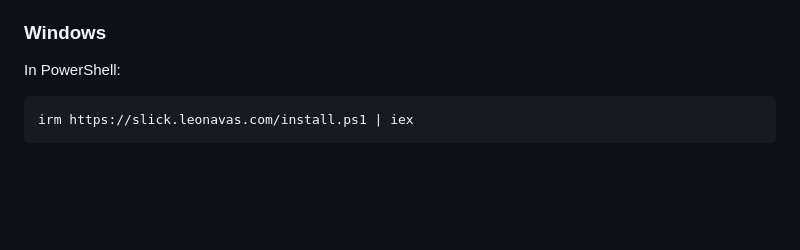
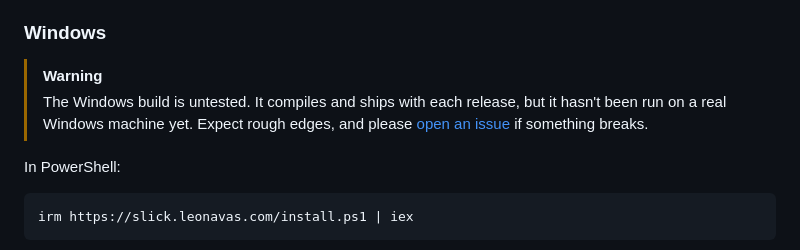
Before and after one commit to leonavas/slick, a Markdown page: README.md, the part around the change. Rendered like a GitHub page; blank space fills up the shorter version.

Commit message:
README: note that the Windows build is untested
Co-Authored-By: Claude Opus 5.5 <noreply@anthropic.com>

```diff
--- a/README.md
+++ b/README.md
@@ -84,6 +84,11 @@ your `PATH` or WebKitGTK is missing. `SLICK_INSTALL_DIR` changes the folder and
 (see below).
 
 ### Windows
+
+> [!WARNING]
+> The Windows build is untested. It compiles and ships with each release, but it
+> hasn't been run on a real Windows machine yet. Expect rough edges, and please
+> [open an issue](https://github.com/leonavas/slick/issues) if something breaks.
 
 In PowerShell:
 
```
